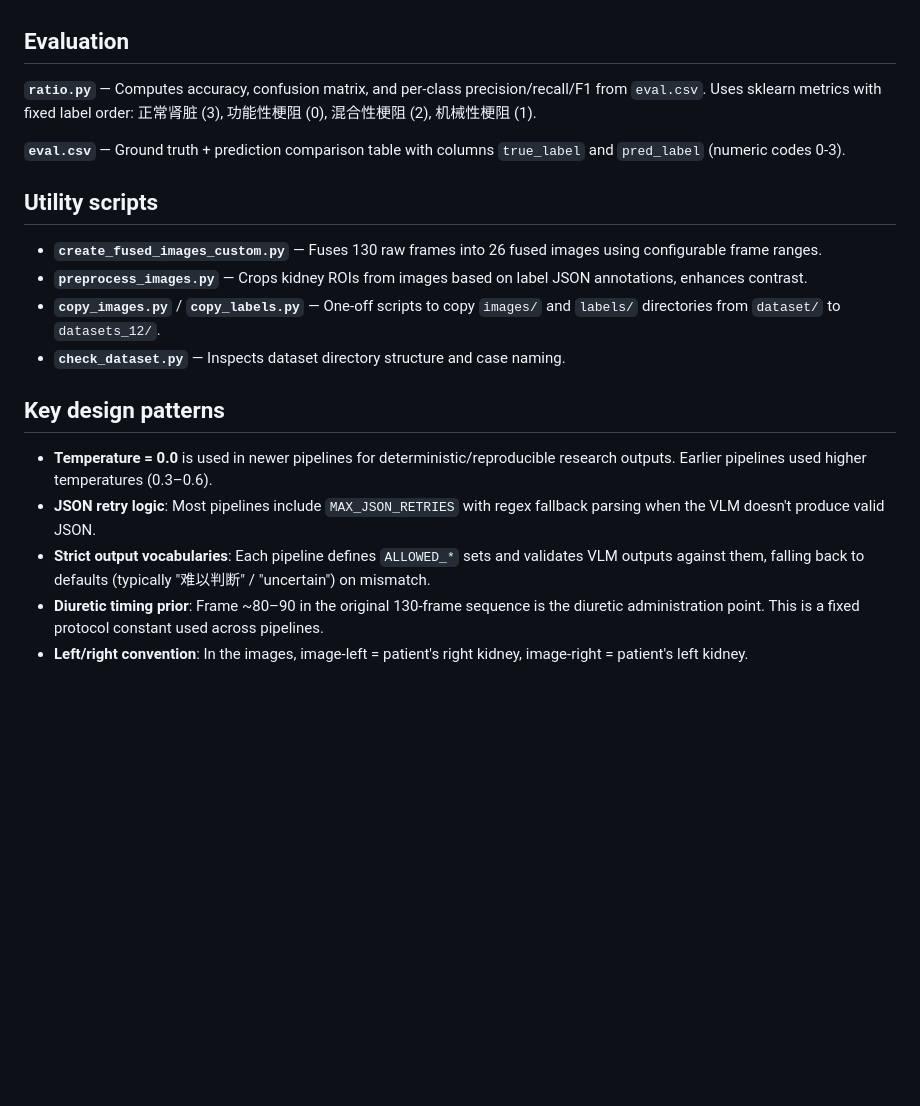
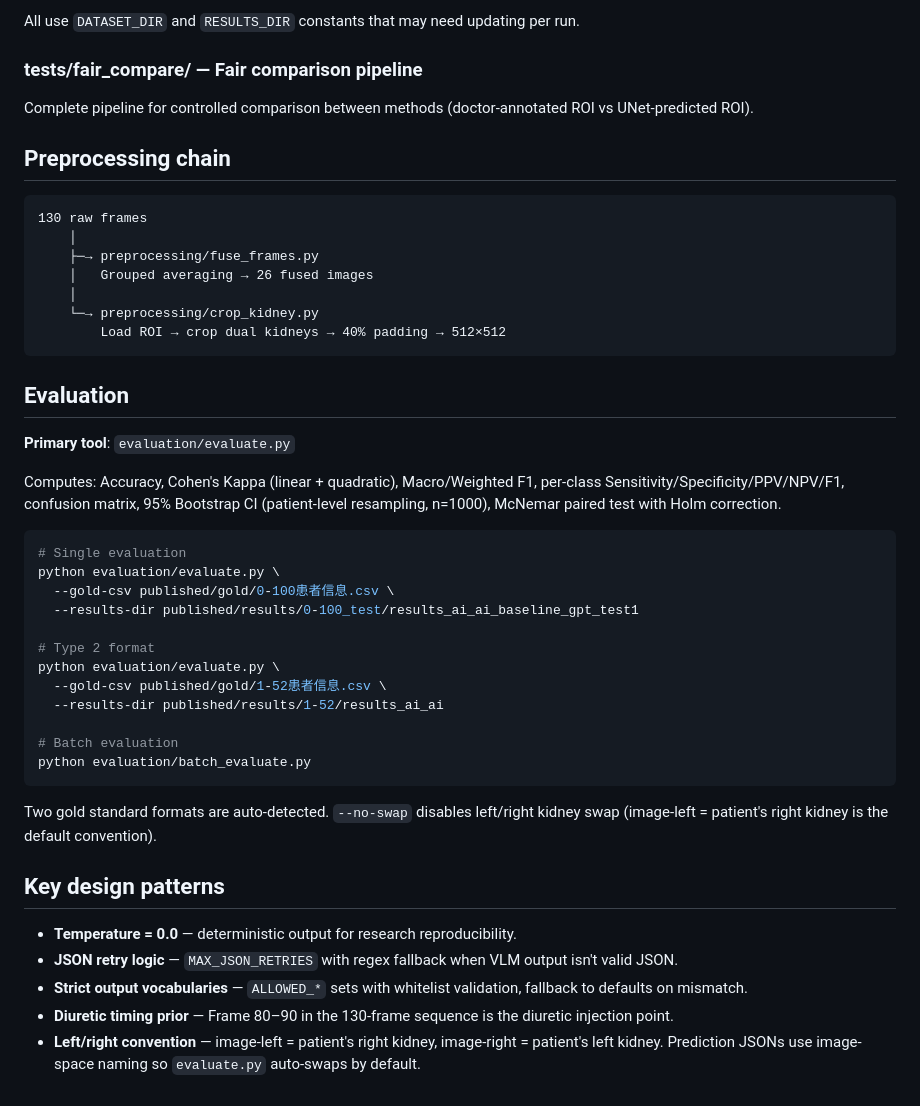
Before and after one commit to mumie030-del/renal-dynamic-vlm, a Markdown page: CLAUDE.md, the part around one of its changes. Rendered like a GitHub page; blank space fills up the shorter version.

Commit message:
Update CLAUDE.md to match actual repo structure

````diff
--- a/CLAUDE.md
+++ b/CLAUDE.md
@@ -68,21 +79,48 @@ Each pipeline writes results into a `results_*` subdirectory under its configure
+All use `DATASET_DIR` and `RESULTS_DIR` constants that may need updating per run.
+
+### tests/fair_compare/ — Fair comparison pipeline
+
+Complete pipeline for controlled comparison between methods (doctor-annotated ROI vs UNet-predicted ROI).
+
+## Preprocessing chain
+
+```
+130 raw frames
+    │
+    ├─→ preprocessing/fuse_frames.py
+    │   Grouped averaging → 26 fused images
+    │
+    └─→ preprocessing/crop_kidney.py
+        Load ROI → crop dual kidneys → 40% padding → 512×512
+```
 
 ## Evaluation
 
-**`ratio.py`** — Computes accuracy, confusion matrix, and per-class precision/recall/F1 from `eval.csv`. Uses sklearn metrics with fixed label order: 正常肾脏 (3), 功能性梗阻 (0), 混合性梗阻 (2), 机械性梗阻 (1).
+**Primary tool**: `evaluation/evaluate.py`
 
-**`eval.csv`** — Ground truth + prediction comparison table with columns `true_label` and `pred_label` (numeric codes 0-3).
+Computes: Accuracy, Cohen's Kappa (linear + quadratic), Macro/Weighted F1, per-class Sensitivity/Specificity/PPV/NPV/F1, confusion matrix, 95% Bootstrap CI (patient-level resampling, n=1000), McNemar paired test with Holm correction.
 
-## Utility scripts
+```bash
+# Single evaluation
+python evaluation/evaluate.py \
+  --gold-csv published/gold/0-100患者信息.csv \
+  --results-dir published/results/0-100_test/results_ai_ai_baseline_gpt_test1
 
-- **`create_fused_images_custom.py`** — Fuses 130 raw frames into 26 fused images using configurable frame ranges.
-- **`preprocess_images.py`** — Crops kidney ROIs from images based on label JSON annotations, enhances contrast.
-- **`copy_images.py`** / **`copy_labels.py`** — One-off scripts to copy `images/` and `labels/` directories from `dataset/` to `datasets_12/`.
-- **`check_dataset.py`** — Inspects dataset directory structure and case naming.
+# Type 2 format
+python evaluation/evaluate.py \
+  --gold-csv published/gold/1-52患者信息.csv \
+  --results-dir published/results/1-52/results_ai_ai
+
+# Batch evaluation
+python evaluation/batch_evaluate.py
+```
+
+Two gold standard formats are auto-detected. `--no-swap` disables left/right kidney swap (image-left = patient's right kidney is the default convention).
 
 ## Key design patterns
 
-- **Temperature = 0.0** is used in newer pipelines for deterministic/reproducible research outputs. Earlier pipelines used higher temperatures (0.3–0.6).
-- **JSON retry logic**: Most pipelines include `MAX_JSON_RETRIES` with regex fallback parsing when the VLM doesn't produce valid JSON.
-- **Strict output vocabularies**: Each pipeline defines `ALLOWED_*` sets and validates VLM outputs against them, falling back to defaults (typically "难以判断" / "uncertain") on mismatch.
-- **Diuretic timing prior**: Frame ~80–90 in the original 130-frame sequence is the diuretic administration point. This is a fixed protocol constant used across pipelines.
-- **Left/right convention**: In the images, image-left = patient's right kidney, image-right = patient's left kidney.
+- **Temperature = 0.0** — deterministic output for research reproducibility.
+- **JSON retry logic** — `MAX_JSON_RETRIES` with regex fallback when VLM output isn't valid JSON.
+- **Strict output vocabularies** — `ALLOWED_*` sets with whitelist validation, fallback to defaults on mismatch.
+- **Diuretic timing prior** — Frame 80–90 in the 130-frame sequence is the diuretic injection point.
+- **Left/right convention** — image-left = patient's right kidney, image-right = patient's left kidney. Prediction JSONs use image-space naming so `evaluate.py` auto-swaps by default.
````
Also changed, not shown: other parts of CLAUDE.md (+65 -54 lines).
